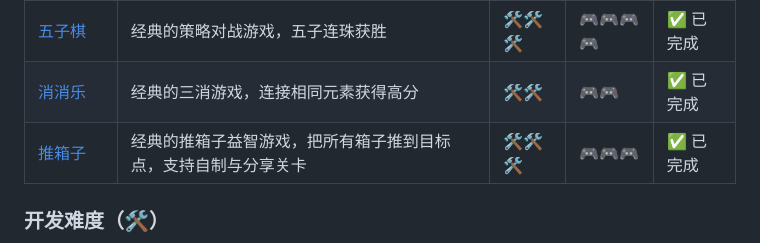
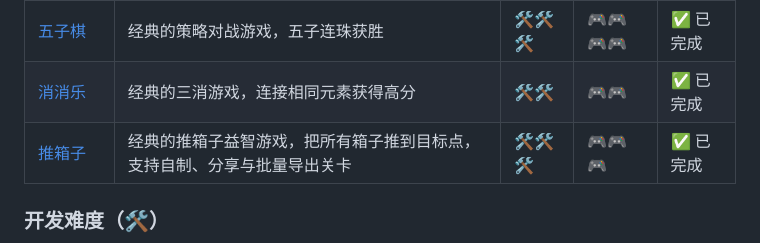
Before and after one commit to huazie/flea-game, a Markdown page: README.md, the part around the change. GitHub-like rendering.

```diff
--- a/README.md
+++ b/README.md
@@ -14,7 +14,7 @@ Flea Game是一个基于Web技术的小游戏合集项目，旨在提供一系
 | [俄罗斯方块](./tetris/) | 经典的方块堆叠游戏，挑战你的空间思维 | 🛠️🛠️🛠️ | 🎮🎮🎮 | ✅ 已完成 |
 | [五子棋](./gomoku/) | 经典的策略对战游戏，五子连珠获胜 | 🛠️🛠️🛠️ | 🎮🎮🎮🎮 | ✅ 已完成 |
 | [消消乐](./match3/) | 经典的三消游戏，连接相同元素获得高分 | 🛠️🛠️ | 🎮🎮 | ✅ 已完成 |
-| [推箱子](./sokoban/) | 经典的推箱子益智游戏，把所有箱子推到目标点，支持自制与分享关卡 | 🛠️🛠️🛠️ | 🎮🎮🎮 | ✅ 已完成 |
+| [推箱子](./sokoban/) | 经典的推箱子益智游戏，把所有箱子推到目标点，支持自制、分享与批量导出关卡 | 🛠️🛠️🛠️ | 🎮🎮🎮 | ✅ 已完成 |
 
 ### 开发难度（🛠️）
 - 🛠️ 入门级：基础DOM操作，简单逻辑
```
Also changed, not shown: sokoban/README.md (+28 -23 lines).
